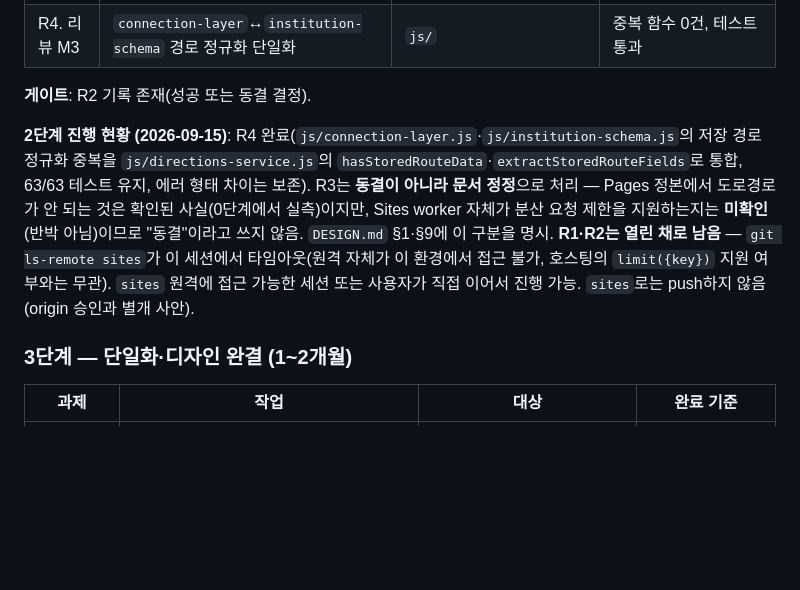
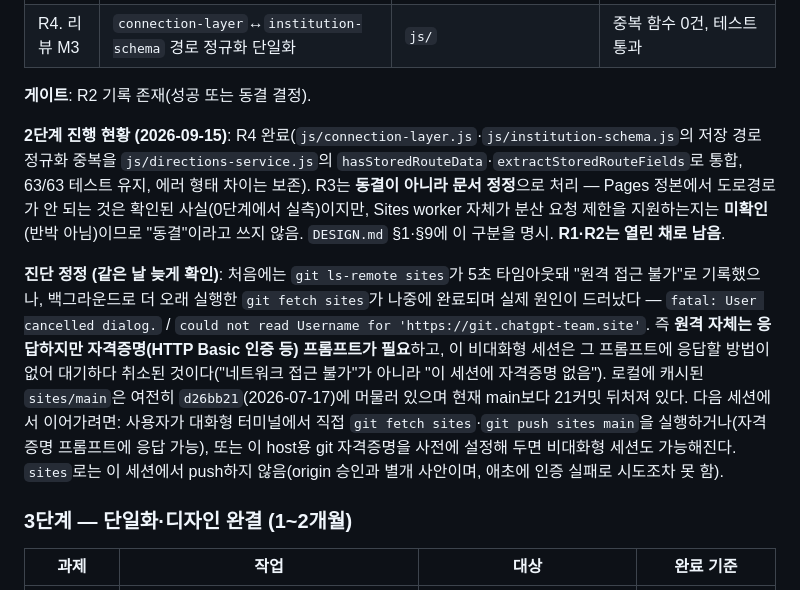
Before and after one commit to newskool4d-sketch/newskool4d.github.io, a Markdown page: docs/improvement-plan-2026-09-15.md, the part around the change. GitHub-like rendering; blank space fills up the shorter version.

Commit message:
docs: correct sites-remote diagnosis from unreachable to auth-required
The background git fetch sites eventually completed and revealed the
real error: an interactive credential prompt this non-interactive
session couldn't answer (fatal: User cancelled dialog / could not
read Username), not a network-level unreachability. Corrects the plan
doc; the DESIGN.md and commit-message wording from earlier today said
'unreachable' before this evidence arrived.

Co-Authored-By: Claude Sonnet 5 <noreply@anthropic.com>

```diff
--- a/docs/improvement-plan-2026-09-15.md
+++ b/docs/improvement-plan-2026-09-15.md
@@ -172,7 +172,9 @@
 
 **게이트**: R2 기록 존재(성공 또는 동결 결정).
 
-**2단계 진행 현황 (2026-09-15)**: R4 완료(`js/connection-layer.js`·`js/institution-schema.js`의 저장 경로 정규화 중복을 `js/directions-service.js`의 `hasStoredRouteData`·`extractStoredRouteFields`로 통합, 63/63 테스트 유지, 에러 형태 차이는 보존). R3는 **동결이 아니라 문서 정정**으로 처리 — Pages 정본에서 도로경로가 안 되는 것은 확인된 사실(0단계에서 실측)이지만, Sites worker 자체가 분산 요청 제한을 지원하는지는 **미확인**(반박 아님)이므로 "동결"이라고 쓰지 않음. `DESIGN.md` §1·§9에 이 구분을 명시. **R1·R2는 열린 채로 남음** — `git ls-remote sites`가 이 세션에서 타임아웃(원격 자체가 이 환경에서 접근 불가, 호스팅의 `limit({key})` 지원 여부와는 무관). `sites` 원격에 접근 가능한 세션 또는 사용자가 직접 이어서 진행 가능. `sites`로는 push하지 않음(origin 승인과 별개 사안).
+**2단계 진행 현황 (2026-09-15)**: R4 완료(`js/connection-layer.js`·`js/institution-schema.js`의 저장 경로 정규화 중복을 `js/directions-service.js`의 `hasStoredRouteData`·`extractStoredRouteFields`로 통합, 63/63 테스트 유지, 에러 형태 차이는 보존). R3는 **동결이 아니라 문서 정정**으로 처리 — Pages 정본에서 도로경로가 안 되는 것은 확인된 사실(0단계에서 실측)이지만, Sites worker 자체가 분산 요청 제한을 지원하는지는 **미확인**(반박 아님)이므로 "동결"이라고 쓰지 않음. `DESIGN.md` §1·§9에 이 구분을 명시. **R1·R2는 열린 채로 남음**.
+
+**진단 정정 (같은 날 늦게 확인)**: 처음에는 `git ls-remote sites`가 5초 타임아웃돼 "원격 접근 불가"로 기록했으나, 백그라운드로 더 오래 실행한 `git fetch sites`가 나중에 완료되며 실제 원인이 드러났다 — `fatal: User cancelled dialog.` / `could not read Username for 'https://git.chatgpt-team.site'`. 즉 **원격 자체는 응답하지만 자격증명(HTTP Basic 인증 등) 프롬프트가 필요**하고, 이 비대화형 세션은 그 프롬프트에 응답할 방법이 없어 대기하다 취소된 것이다("네트워크 접근 불가"가 아니라 "이 세션에 자격증명 없음"). 로컬에 캐시된 `sites/main`은 여전히 `d26bb21`(2026-07-17)에 머물러 있으며 현재 main보다 21커밋 뒤처져 있다. 다음 세션에서 이어가려면: 사용자가 대화형 터미널에서 직접 `git fetch sites`·`git push sites main`을 실행하거나(자격증명 프롬프트에 응답 가능), 또는 이 host용 git 자격증명을 사전에 설정해 두면 비대화형 세션도 가능해진다. `sites`로는 이 세션에서 push하지 않음(origin 승인과 별개 사안이며, 애초에 인증 실패로 시도조차 못 함).
 
 ### 3단계 — 단일화·디자인 완결 (1~2개월)
 
```
